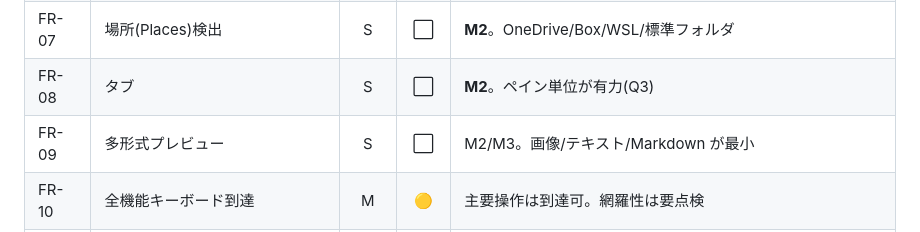
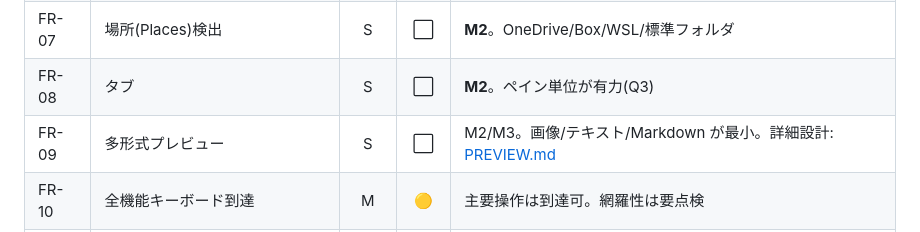
Before and after one commit to dobachi/tana, a Markdown page: docs/STATUS.md, the part around the change. Drawn GitHub-style.

```diff
--- a/docs/STATUS.md
+++ b/docs/STATUS.md
@@ -119,7 +119,7 @@ make docker-check  # CI相当チェック
 | FR-06 | お気に入り検索 | M | ✅ | インクリメンタル検索 |
 | FR-07 | 場所(Places)検出 | S | ⬜ | **M2**。OneDrive/Box/WSL/標準フォルダ |
 | FR-08 | タブ | S | ⬜ | **M2**。ペイン単位が有力(Q3) |
-| FR-09 | 多形式プレビュー | S | ⬜ | M2/M3。画像/テキスト/Markdown が最小 |
+| FR-09 | 多形式プレビュー | S | ⬜ | M2/M3。画像/テキスト/Markdown が最小。詳細設計: [PREVIEW.md](PREVIEW.md) |
 | FR-10 | 全機能キーボード到達 | M | 🟡 | 主要操作は到達可。網羅性は要点検 |
 | FR-11 | マウス操作（D&D/右クリック/複数選択） | M | 🟡 | 右クリックメニュー・ブレッドクラム移動・複数選択は実装済み。D&D は未 |
 | FR-12 | パス入力/パンくず | S | ✅ | Ctrl+L で入力、ヘッダはブレッドクラム |
```
Also changed, not shown: docs/DESIGN.md (+60 -14 lines), docs/PREVIEW.md (added, +420 -0 lines).
